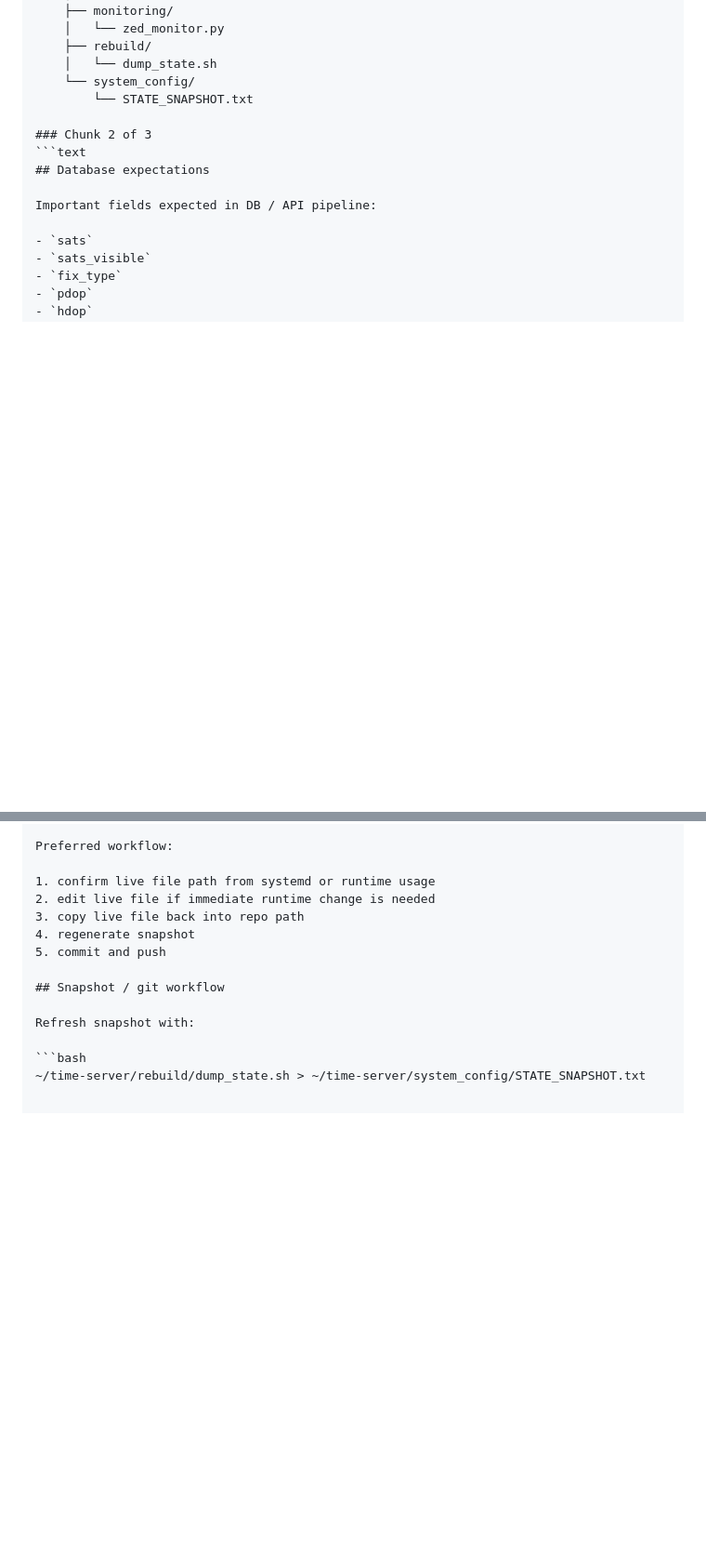
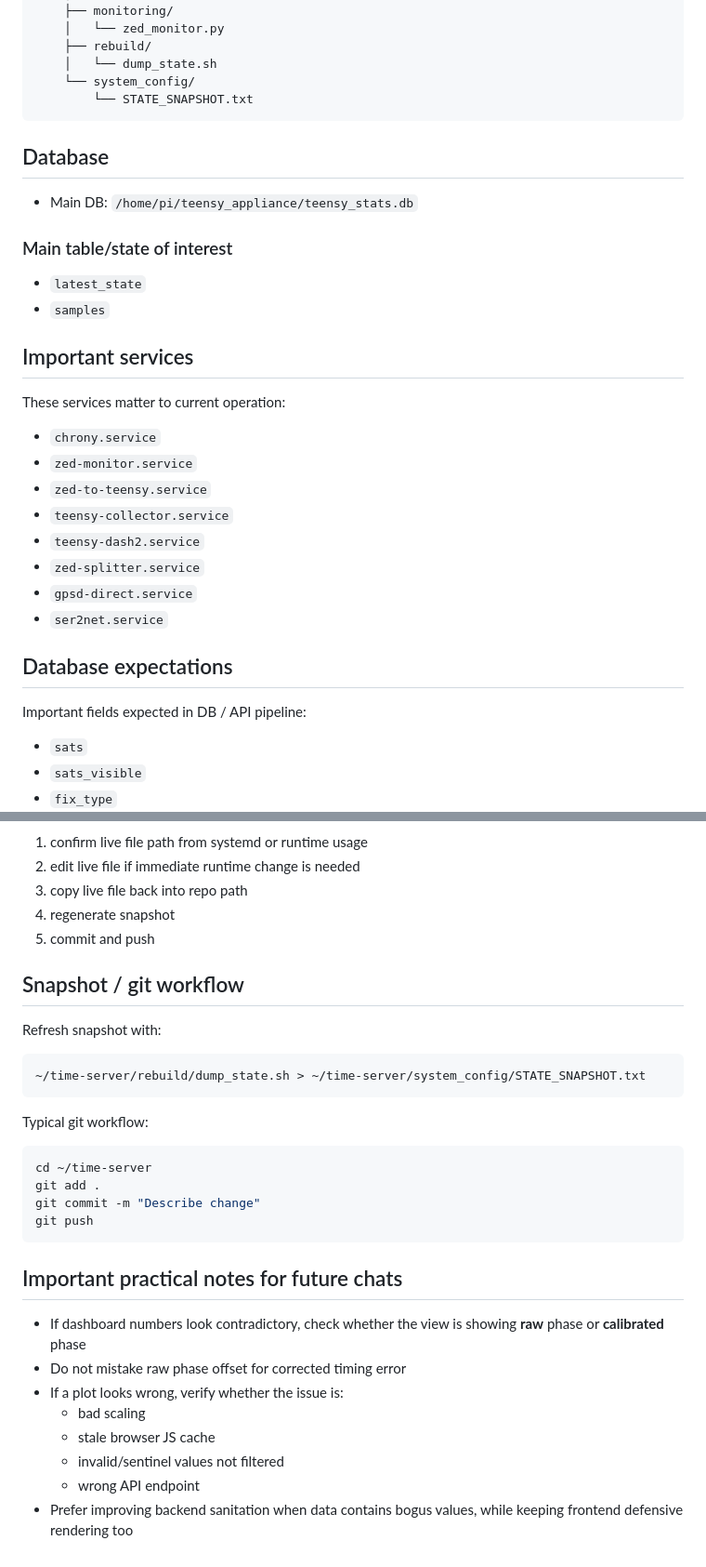
Before and after one commit to bonnerglp/time-server, a Markdown page: COPY_FOR_FULL_DIAGNOSTIC_ANALYSIS.md, 2 parts joined by grey strips. Shown at 93% size. Drawn GitHub-style; blank space fills up the shorter version.

Commit message:
Restore complete diagnostic handoff content

````diff
--- a/COPY_FOR_FULL_DIAGNOSTIC_ANALYSIS.md
+++ b/COPY_FOR_FULL_DIAGNOSTIC_ANALYSIS.md
@@ -107,9 +107,30 @@ These are critical and should not be violated unless I explicitly ask:
     │   └── dump_state.sh
     └── system_config/
         └── STATE_SNAPSHOT.txt
+```
 
-### Chunk 2 of 3
-```text
+## Database
+
+- Main DB: `/home/pi/teensy_appliance/teensy_stats.db`
+
+### Main table/state of interest
+
+- `latest_state`
+- `samples`
+
+## Important services
+
+These services matter to current operation:
+
+- `chrony.service`
+- `zed-monitor.service`
+- `zed-to-teensy.service`
+- `teensy-collector.service`
+- `teensy-dash2.service`
+- `zed-splitter.service`
+- `gpsd-direct.service`
+- `ser2net.service`
+
 ## Database expectations
 
 Important fields expected in DB / API pipeline:
@@ -293,3 +315,24 @@ Refresh snapshot with:
 
 ```bash
 ~/time-server/rebuild/dump_state.sh > ~/time-server/system_config/STATE_SNAPSHOT.txt
+```
+
+Typical git workflow:
+
+```bash
+cd ~/time-server
+git add .
+git commit -m "Describe change"
+git push
+```
+
+## Important practical notes for future chats
+
+- If dashboard numbers look contradictory, check whether the view is showing **raw** phase or **calibrated** phase
+- Do not mistake raw phase offset for corrected timing error
+- If a plot looks wrong, verify whether the issue is:
+  - bad scaling
+  - stale browser JS cache
+  - invalid/sentinel values not filtered
+  - wrong API endpoint
+- Prefer improving backend sanitation when data contains bogus values, while keeping frontend defensive rendering too
````
Also changed, not shown: other parts of COPY_FOR_FULL_DIAGNOSTIC_ANALYSIS.md (+1 -0 lines).
